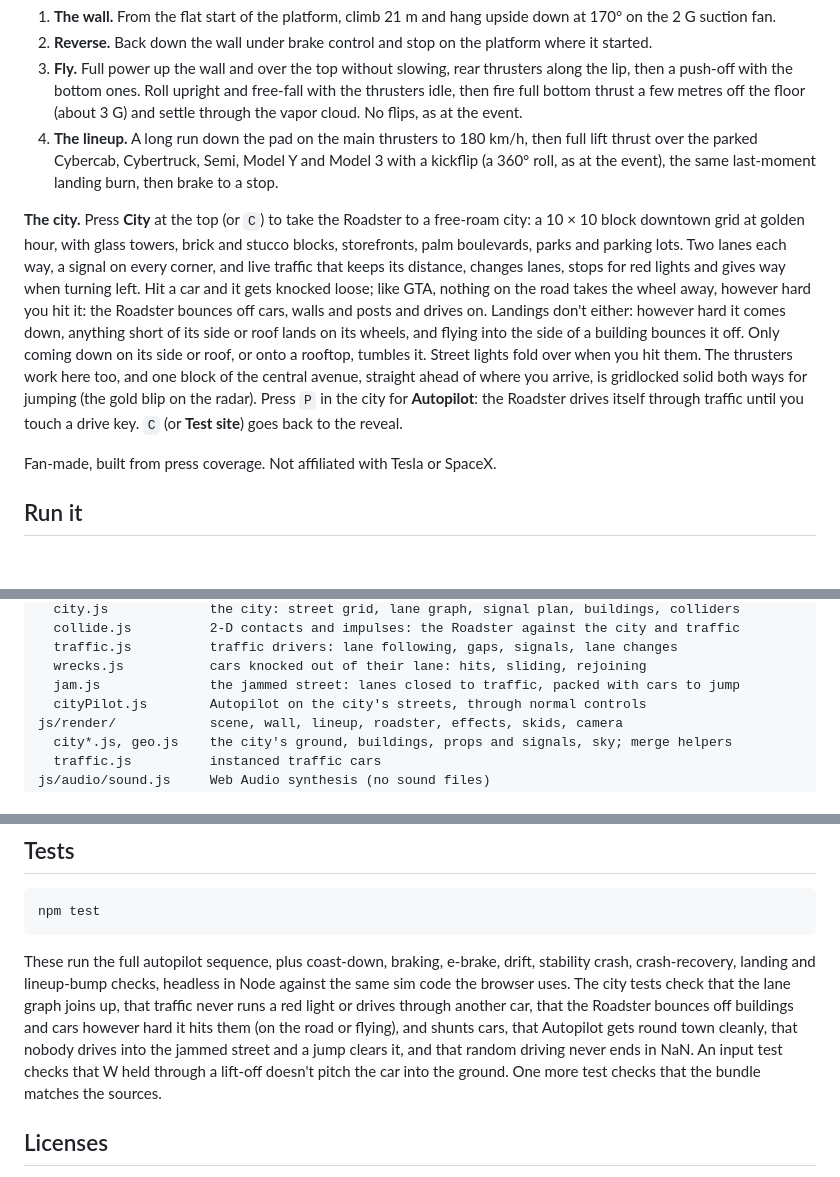
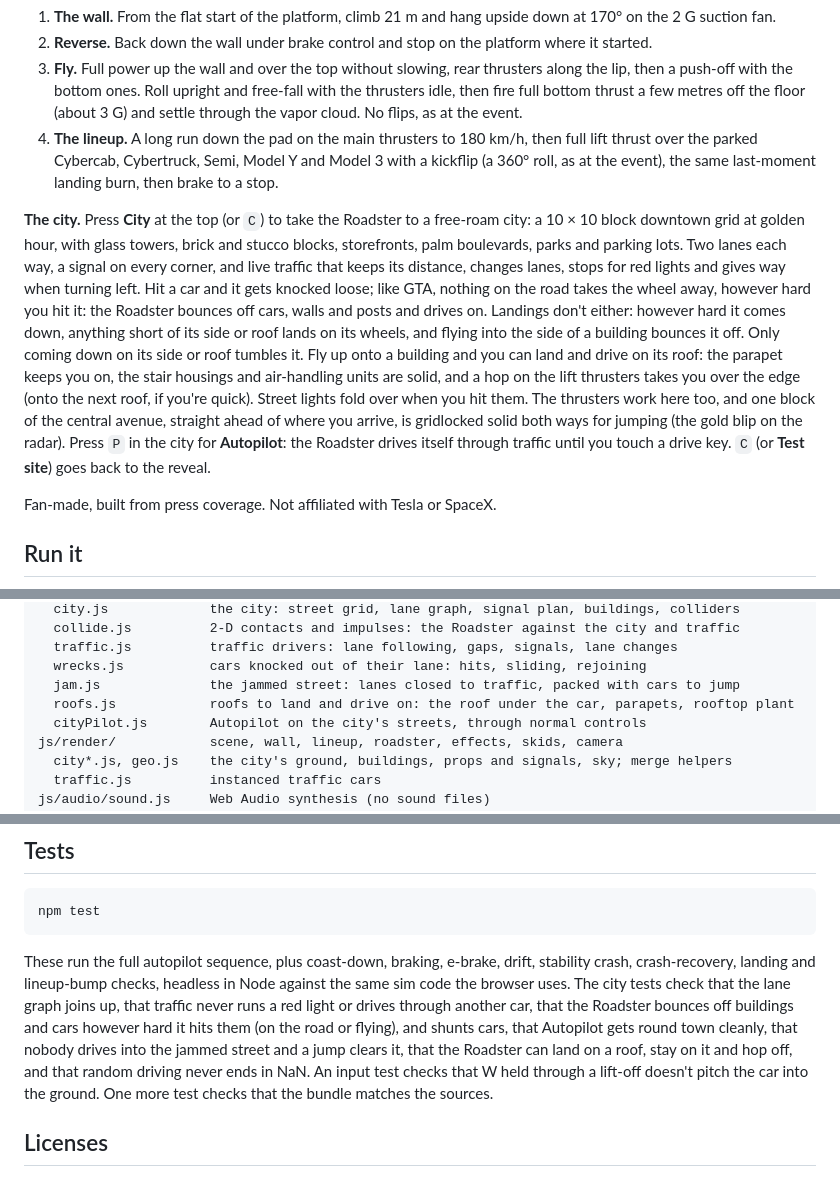
Before and after one commit to ozgrozer/tesla-roadster-sim, a Markdown page: README.md, 3 parts joined by grey strips. Drawn GitHub-style; blank space fills up the shorter version.

Commit message:
Document landing and driving on roofs
Co-Authored-By: Claude Opus 5.5 (1M context) <noreply@anthropic.com>

````diff
--- a/README.md
+++ b/README.md
@@ -7,7 +7,7 @@ A Three.js stunt simulation of the Oct 15, 2026 Roadster reveal at McGregor, Tex
 3. **Fly.** Full power up the wall and over the top without slowing, rear thrusters along the lip, then a push-off with the bottom ones. Roll upright and free-fall with the thrusters idle, then fire full bottom thrust a few metres off the floor (about 3 G) and settle through the vapor cloud. No flips, as at the event.
 4. **The lineup.** A long run down the pad on the main thrusters to 180 km/h, then full lift thrust over the parked Cybercab, Cybertruck, Semi, Model Y and Model 3 with a kickflip (a 360° roll, as at the event), the same last-moment landing burn, then brake to a stop.
 
-**The city.** Press **City** at the top (or `C`) to take the Roadster to a free-roam city: a 10 × 10 block downtown grid at golden hour, with glass towers, brick and stucco blocks, storefronts, palm boulevards, parks and parking lots. Two lanes each way, a signal on every corner, and live traffic that keeps its distance, changes lanes, stops for red lights and gives way when turning left. Hit a car and it gets knocked loose; like GTA, nothing on the road takes the wheel away, however hard you hit it: the Roadster bounces off cars, walls and posts and drives on. Landings don't either: however hard it comes down, anything short of its side or roof lands on its wheels, and flying into the side of a building bounces it off. Only coming down on its side or roof, or onto a rooftop, tumbles it. Street lights fold over when you hit them. The thrusters work here too, and one block of the central avenue, straight ahead of where you arrive, is gridlocked solid both ways for jumping (the gold blip on the radar). Press `P` in the city for **Autopilot**: the Roadster drives itself through traffic until you touch a drive key. `C` (or **Test site**) goes back to the reveal.
+**The city.** Press **City** at the top (or `C`) to take the Roadster to a free-roam city: a 10 × 10 block downtown grid at golden hour, with glass towers, brick and stucco blocks, storefronts, palm boulevards, parks and parking lots. Two lanes each way, a signal on every corner, and live traffic that keeps its distance, changes lanes, stops for red lights and gives way when turning left. Hit a car and it gets knocked loose; like GTA, nothing on the road takes the wheel away, however hard you hit it: the Roadster bounces off cars, walls and posts and drives on. Landings don't either: however hard it comes down, anything short of its side or roof lands on its wheels, and flying into the side of a building bounces it off. Only coming down on its side or roof tumbles it. Fly up onto a building and you can land and drive on its roof: the parapet keeps you on, the stair housings and air-handling units are solid, and a hop on the lift thrusters takes you over the edge (onto the next roof, if you're quick). Street lights fold over when you hit them. The thrusters work here too, and one block of the central avenue, straight ahead of where you arrive, is gridlocked solid both ways for jumping (the gold blip on the radar). Press `P` in the city for **Autopilot**: the Roadster drives itself through traffic until you touch a drive key. `C` (or **Test site**) goes back to the reveal.
 
 Fan-made, built from press coverage. Not affiliated with Tesla or SpaceX.
 
@@ -55,6 +55,7 @@ js/sim/               physics, no DOM: runs in Node for tests
   traffic.js          traffic drivers: lane following, gaps, signals, lane changes
   wrecks.js           cars knocked out of their lane: hits, sliding, rejoining
   jam.js              the jammed street: lanes closed to traffic, packed with cars to jump
+  roofs.js            roofs to land and drive on: the roof under the car, parapets, rooftop plant
   cityPilot.js        Autopilot on the city's streets, through normal controls
 js/render/            scene, wall, lineup, roadster, effects, skids, camera
   city*.js, geo.js    the city's ground, buildings, props and signals, sky; merge helpers
@@ -86,7 +87,7 @@ No dependencies to install: the bundler is a single file with no packages. `npm
 npm test
 ```
 
-These run the full autopilot sequence, plus coast-down, braking, e-brake, drift, stability crash, crash-recovery, landing and lineup-bump checks, headless in Node against the same sim code the browser uses. The city tests check that the lane graph joins up, that traffic never runs a red light or drives through another car, that the Roadster bounces off buildings and cars however hard it hits them (on the road or flying), and shunts cars, that Autopilot gets round town cleanly, that nobody drives into the jammed street and a jump clears it, and that random driving never ends in NaN. An input test checks that W held through a lift-off doesn't pitch the car into the ground. One more test checks that the bundle matches the sources.
+These run the full autopilot sequence, plus coast-down, braking, e-brake, drift, stability crash, crash-recovery, landing and lineup-bump checks, headless in Node against the same sim code the browser uses. The city tests check that the lane graph joins up, that traffic never runs a red light or drives through another car, that the Roadster bounces off buildings and cars however hard it hits them (on the road or flying), and shunts cars, that Autopilot gets round town cleanly, that nobody drives into the jammed street and a jump clears it, that the Roadster can land on a roof, stay on it and hop off, and that random driving never ends in NaN. An input test checks that W held through a lift-off doesn't pitch the car into the ground. One more test checks that the bundle matches the sources.
 
 ## Licenses
 
````
